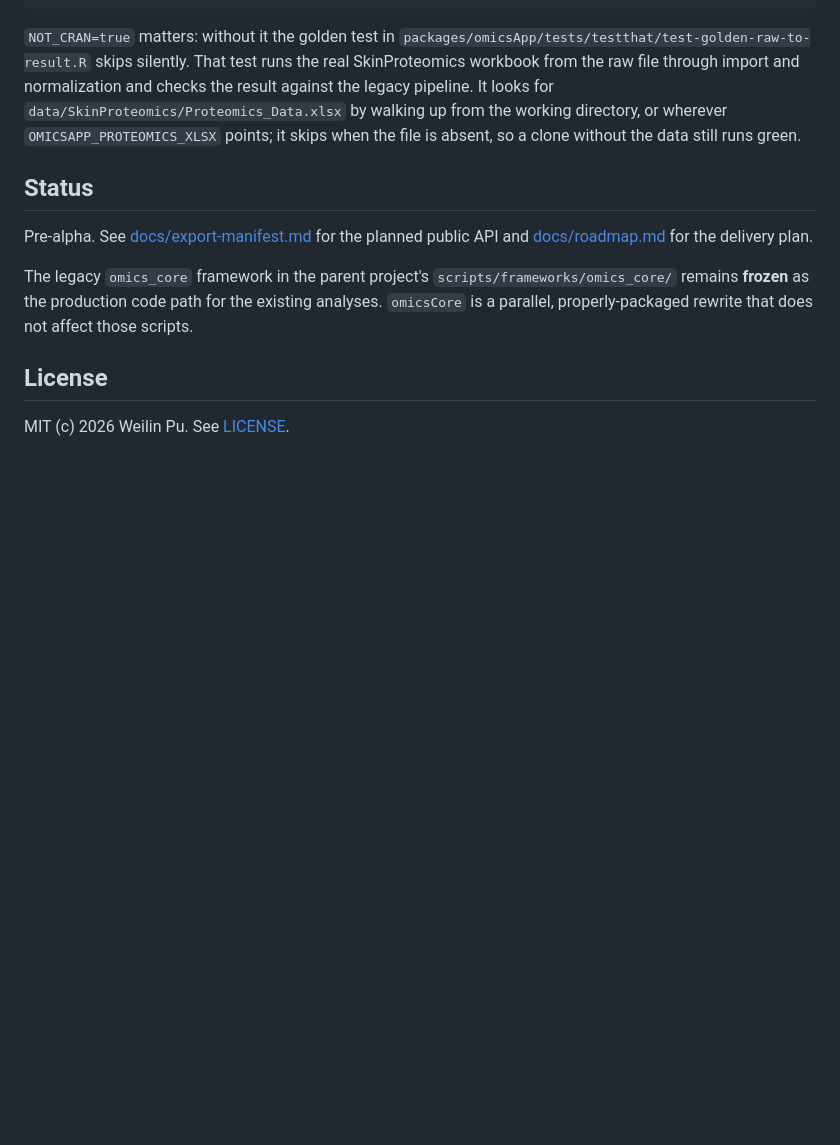
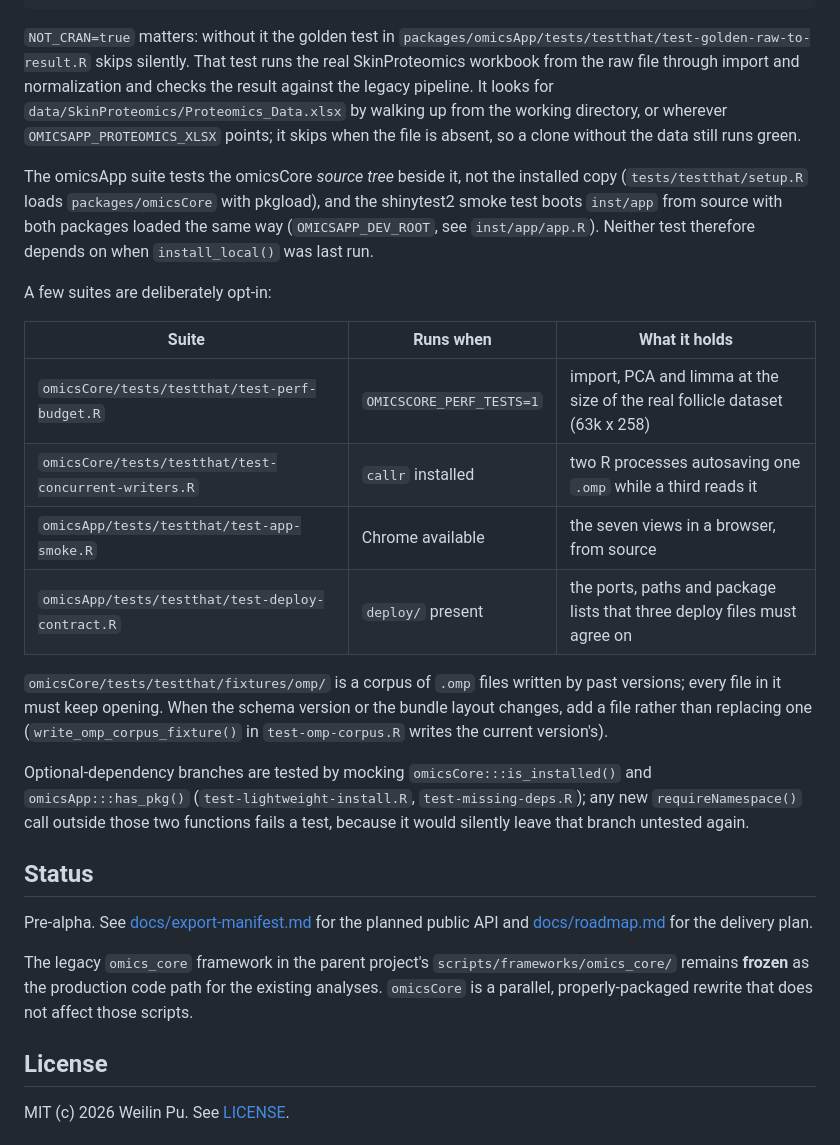
Before and after one commit to puweilin/omicsApp, a Markdown page: README.md, the part around the change. Drawn GitHub-style; blank space fills up the shorter version.

Commit message:
docs: how the suites load, and which are opt-in
The README's test section now says that the omicsApp suite and the
smoke test run against the source tree, lists the suites that need a
flag, Chrome or a deploy/ directory, and explains the .omp corpus and
the two dependency seams.

```diff
--- a/README.md
+++ b/README.md
@@ -52,6 +52,34 @@ pipeline. It looks for `data/SkinProteomics/Proteomics_Data.xlsx` by walking
 up from the working directory, or wherever `OMICSAPP_PROTEOMICS_XLSX` points; it
 skips when the file is absent, so a clone without the data still runs green.
 
+The omicsApp suite tests the omicsCore *source tree* beside it, not the
+installed copy (`tests/testthat/setup.R` loads `packages/omicsCore` with
+pkgload), and the shinytest2 smoke test boots `inst/app` from source with
+both packages loaded the same way (`OMICSAPP_DEV_ROOT`, see
+`inst/app/app.R`). Neither test therefore depends on when
+`install_local()` was last run.
+
+A few suites are deliberately opt-in:
+
+| Suite | Runs when | What it holds |
+|---|---|---|
+| `omicsCore/tests/testthat/test-perf-budget.R` | `OMICSCORE_PERF_TESTS=1` | import, PCA and limma at the size of the real follicle dataset (63k x 258) |
+| `omicsCore/tests/testthat/test-concurrent-writers.R` | `callr` installed | two R processes autosaving one `.omp` while a third reads it |
+| `omicsApp/tests/testthat/test-app-smoke.R` | Chrome available | the seven views in a browser, from source |
+| `omicsApp/tests/testthat/test-deploy-contract.R` | `deploy/` present | the ports, paths and package lists that three deploy files must agree on |
+
+`omicsCore/tests/testthat/fixtures/omp/` is a corpus of `.omp` files written
+by past versions; every file in it must keep opening. When the schema
+version or the bundle layout changes, add a file rather than replacing one
+(`write_omp_corpus_fixture()` in `test-omp-corpus.R` writes the current
+version's).
+
+Optional-dependency branches are tested by mocking `omicsCore:::is_installed()`
+and `omicsApp:::has_pkg()` (`test-lightweight-install.R`,
+`test-missing-deps.R`); any new `requireNamespace()` call outside those two
+functions fails a test, because it would silently leave that branch untested
+again.
+
 ## Status
 
 Pre-alpha. See [docs/export-manifest.md](./docs/export-manifest.md) for the planned public API and [docs/roadmap.md](./docs/roadmap.md) for the delivery plan.
```
